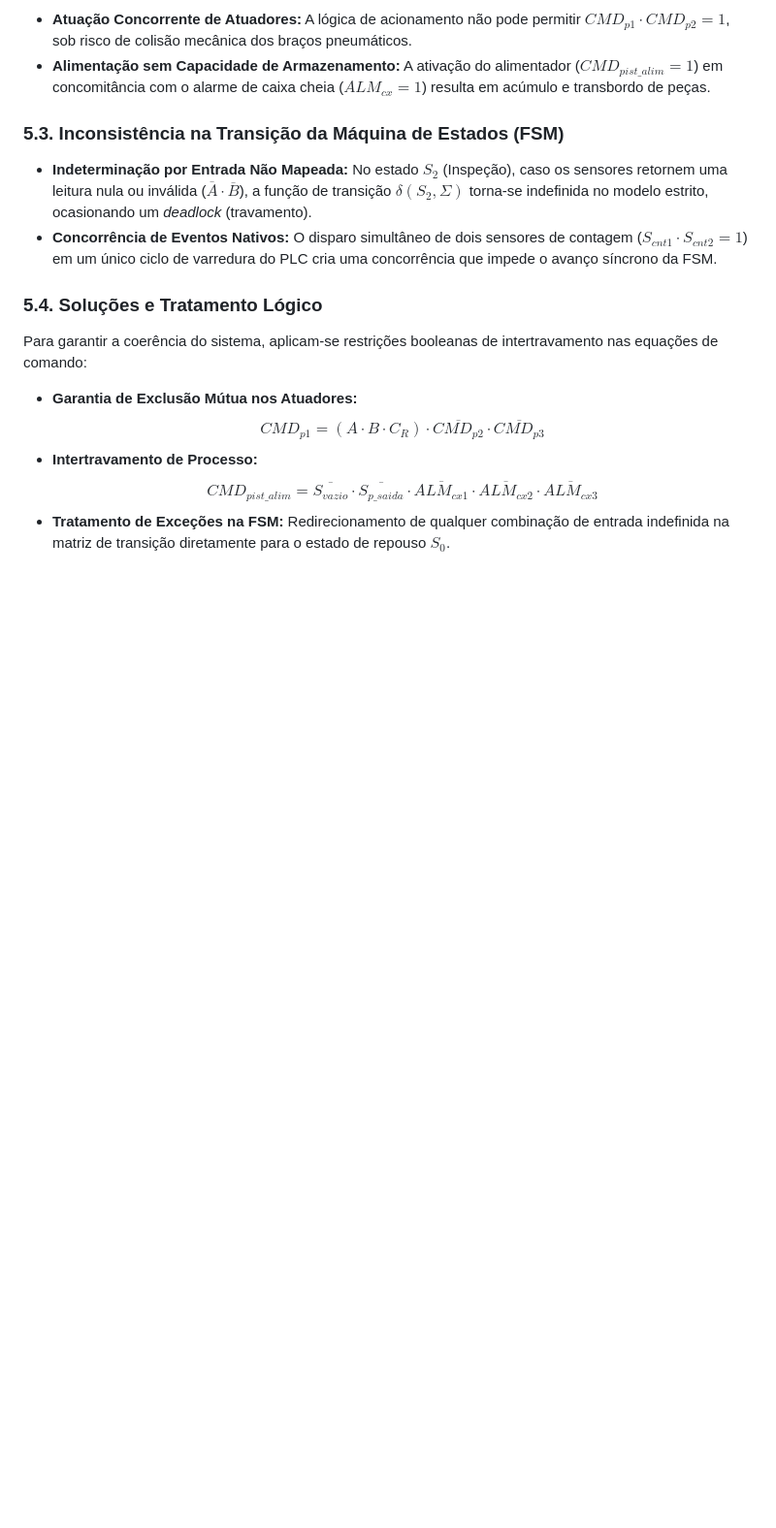
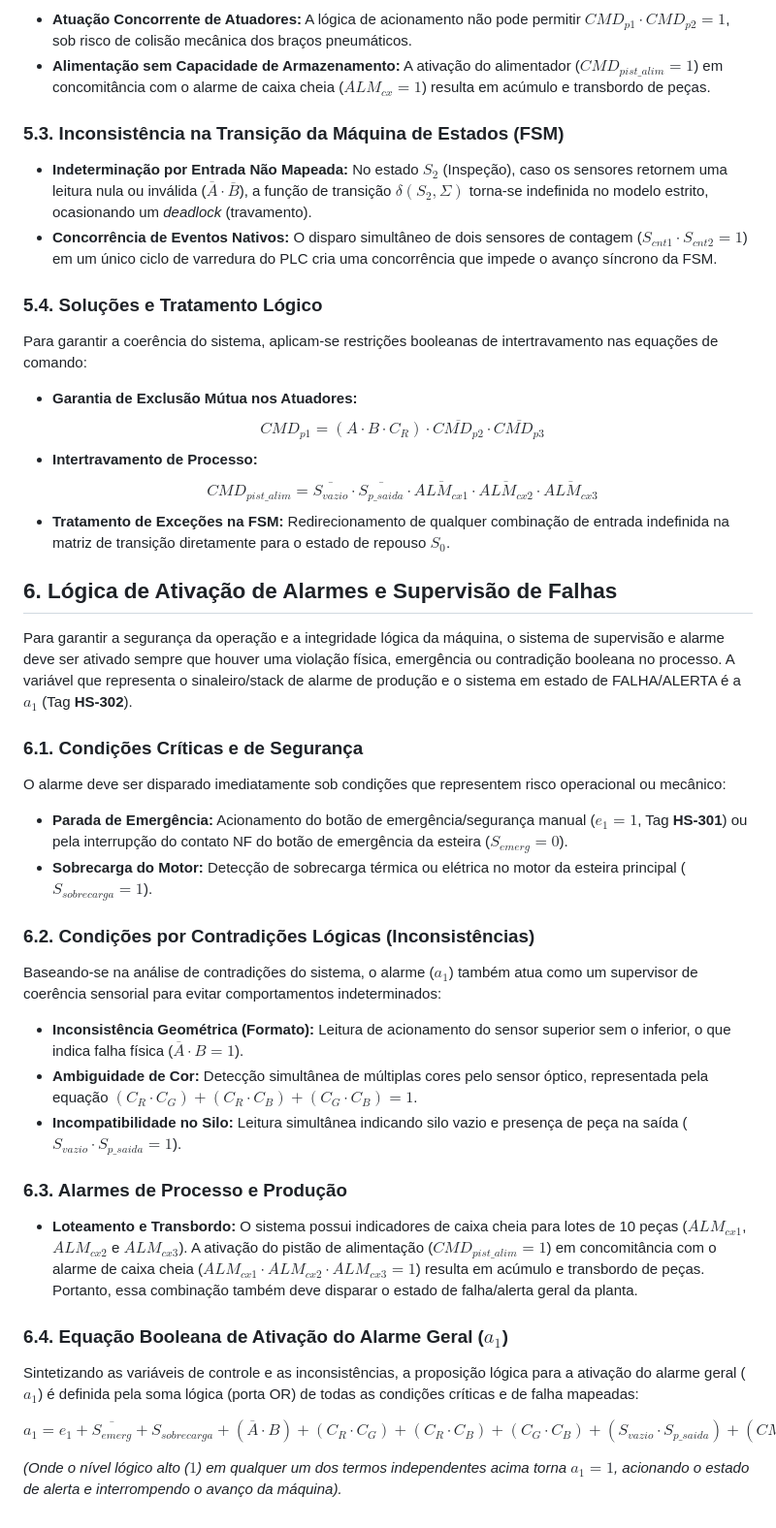
Before and after one commit to d005810/ECAA08-Manufatura-Flexivel, a Markdown page: etapa-01-logica/03 - Tautologias e contradições.md, the part around the change. Shown at 97% size. Rendered like a GitHub page; blank space fills up the shorter version.

Commit message:
Update 03 - Tautologias e contradições.md
Alarmes de segurança da planta

```diff
--- a/etapa-01-logica/03 - Tautologias e contradições.md
+++ b/etapa-01-logica/03 - Tautologias e contradições.md
@@ -135,3 +135,28 @@ Para garantir a coerência do sistema, aplicam-se restrições booleanas de inte
 * **Intertravamento de Processo:**
   $$CMD_{pist\_alim} = \overline{S_{vazio}} \cdot \overline{S_{p\_saida}} \cdot \overline{ALM_{cx1}} \cdot \overline{ALM_{cx2}} \cdot \overline{ALM_{cx3}}$$
 * **Tratamento de Exceções na FSM:** Redirecionamento de qualquer combinação de entrada indefinida na matriz de transição diretamente para o estado de repouso $S_0$.
+
+## 6. Lógica de Ativação de Alarmes e Supervisão de Falhas
+
+Para garantir a segurança da operação e a integridade lógica da máquina, o sistema de supervisão e alarme deve ser ativado sempre que houver uma violação física, emergência ou contradição booleana no processo. A variável que representa o sinaleiro/stack de alarme de produção e o sistema em estado de FALHA/ALERTA é a $a_1$ (Tag **HS-302**).
+
+### 6.1. Condições Críticas e de Segurança
+O alarme deve ser disparado imediatamente sob condições que representem risco operacional ou mecânico:
+* **Parada de Emergência:** Acionamento do botão de emergência/segurança manual ($e_1 = 1$, Tag **HS-301**) ou pela interrupção do contato NF do botão de emergência da esteira ($S_{emerg} = 0$).
+* **Sobrecarga do Motor:** Detecção de sobrecarga térmica ou elétrica no motor da esteira principal ($S_{sobrecarga} = 1$).
+
+### 6.2. Condições por Contradições Lógicas (Inconsistências)
+Baseando-se na análise de contradições do sistema, o alarme ($a_1$) também atua como um supervisor de coerência sensorial para evitar comportamentos indeterminados:
+* **Inconsistência Geométrica (Formato):** Leitura de acionamento do sensor superior sem o inferior, o que indica falha física ($\overline{A} \cdot B = 1$).
+* **Ambiguidade de Cor:** Detecção simultânea de múltiplas cores pelo sensor óptico, representada pela equação $(C_R \cdot C_G) + (C_R \cdot C_B) + (C_G \cdot C_B) = 1$.
+* **Incompatibilidade no Silo:** Leitura simultânea indicando silo vazio e presença de peça na saída ($S_{vazio} \cdot S_{p\_saida} = 1$).
+
+### 6.3. Alarmes de Processo e Produção
+* **Loteamento e Transbordo:** O sistema possui indicadores de caixa cheia para lotes de 10 peças ($ALM_{cx1}$, $ALM_{cx2}$ e $ALM_{cx3}$). A ativação do pistão de alimentação ($CMD_{pist\_alim} = 1$) em concomitância com o alarme de caixa cheia ($ALM_{cx1} \cdot ALM_{cx2} \cdot ALM_{cx3} = 1$) resulta em acúmulo e transbordo de peças. Portanto, essa combinação também deve disparar o estado de falha/alerta geral da planta.
+
+### 6.4. Equação Booleana de Ativação do Alarme Geral ($a_1$)
+Sintetizando as variáveis de controle e as inconsistências, a proposição lógica para a ativação do alarme geral ($a_1$) é definida pela soma lógica (porta OR) de todas as condições críticas e de falha mapeadas:
+
+$$a_1 = e_1 + \overline{S_{emerg}} + S_{sobrecarga} + (\overline{A} \cdot B) + (C_R \cdot C_G) + (C_R \cdot C_B) + (C_G \cdot C_B) + (S_{vazio} \cdot S_{p\_saida}) + (CMD_{pist\_alim} \cdot (ALM_{cx1} \cdot ALM_{cx2} \cdot ALM_{cx3}))$$
+
+*(Onde o nível lógico alto ($1$) em qualquer um dos termos independentes acima torna $a_1 = 1$, acionando o estado de alerta e interrompendo o avanço da máquina).*
```
